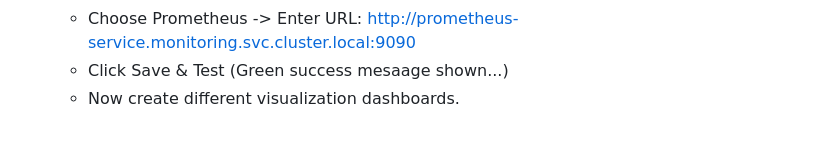
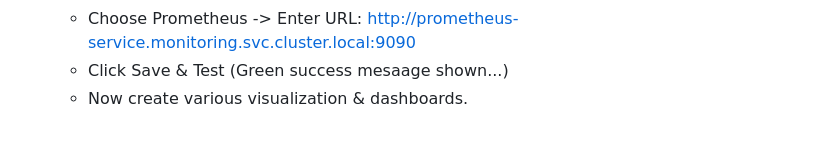
Before and after one commit to P-RajaRamesh/FLIPKART-PRODUCT-RECOMMENDER-SYSTEM, a Markdown page: README.md, the part around the change. Drawn GitHub-style.

```diff
--- a/README.md
+++ b/README.md
@@ -243,4 +243,4 @@ git push origin main
      - Go to Settings -> Data Sources -> Add Data Source ->
      - Choose Prometheus -> Enter URL: http://prometheus-service.monitoring.svc.cluster.local:9090
      - Click Save & Test (Green success mesaage shown...)
-     - Now create different visualization dashboards.
+     - Now create various visualization & dashboards.
```
